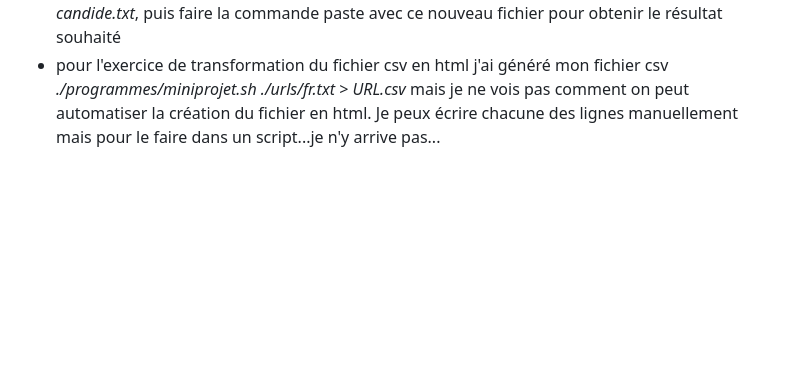
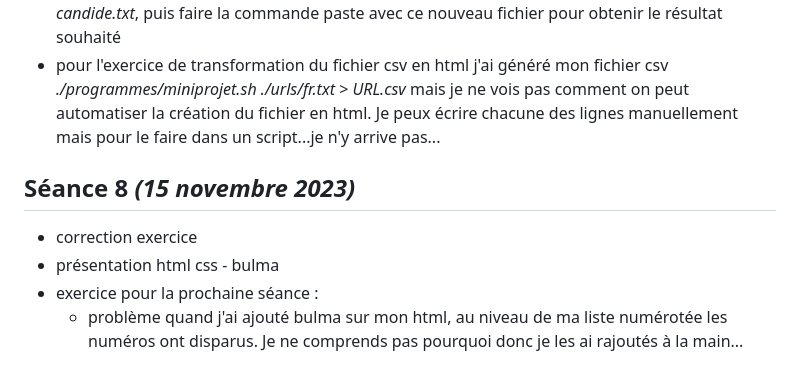
Before and after one commit to ClotildeLEVY/PPE1-2023, a Markdown page: journal.md, the part around the change. GitHub-like rendering; blank space fills up the shorter version.

```diff
--- a/journal.md
+++ b/journal.md
@@ -96,3 +96,9 @@
 + exercices supplémentaires à rendre
 + idée pour l'exercice 3 : créer un fichier intermédiaire qui va contenir un mot par ligne du fichier _candide.txt_, puis faire la commande paste avec ce nouveau fichier pour obtenir le résultat souhaité
 + pour l'exercice de transformation du fichier csv en html j'ai généré mon fichier csv _./programmes/miniprojet.sh ./urls/fr.txt > URL.csv_ mais je ne vois pas comment on peut automatiser la création du fichier en html. Je peux écrire chacune des lignes manuellement mais pour le faire dans un script...je n'y arrive pas...
+
+## Séance 8 _(15 novembre 2023)_
++ correction exercice
++ présentation html css - bulma
++ exercice pour la prochaine séance :
+  - problème quand j'ai ajouté bulma sur mon html, au niveau de ma liste numérotée les numéros ont disparus. Je ne comprends pas pourquoi donc je les ai rajoutés à la main...
```
